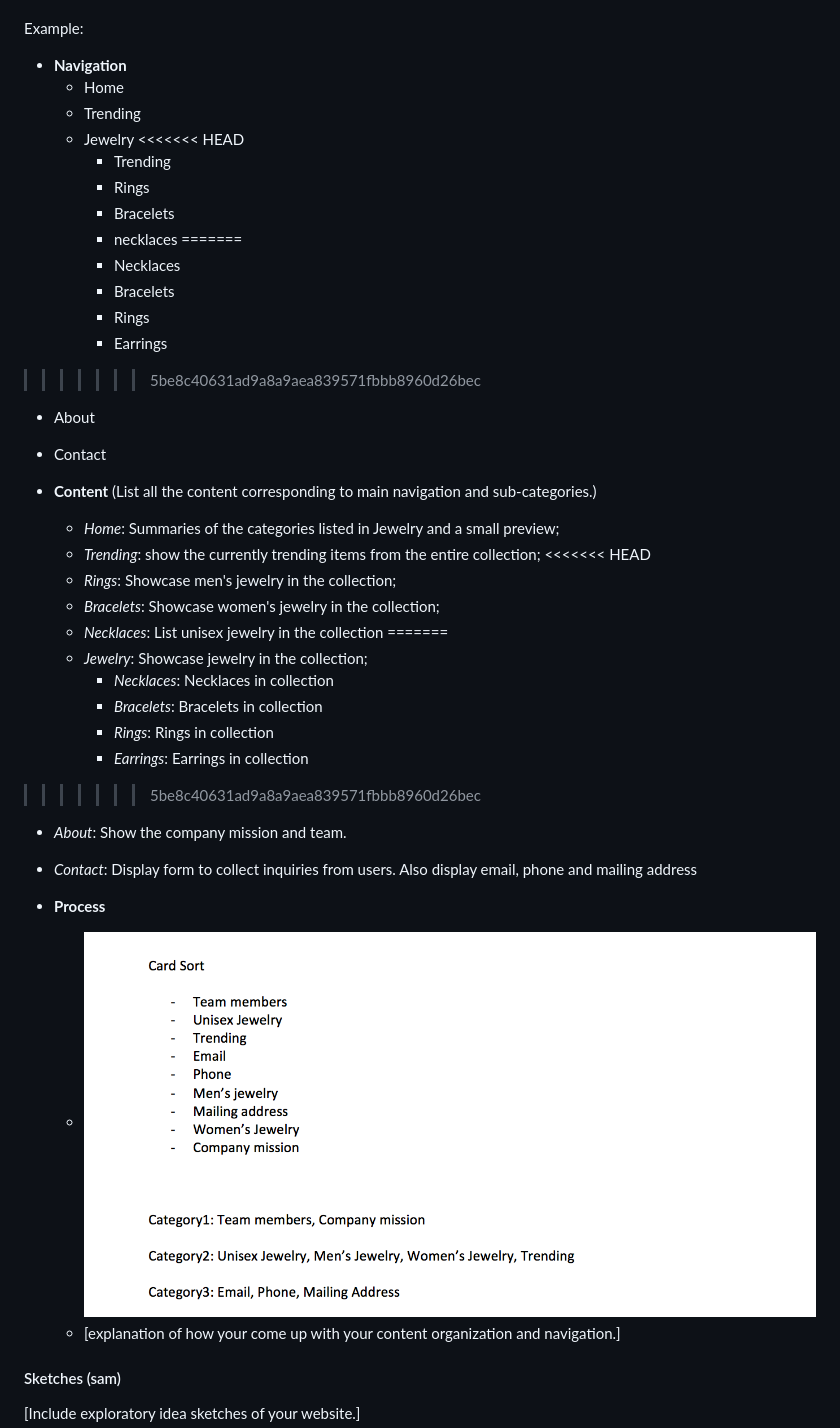
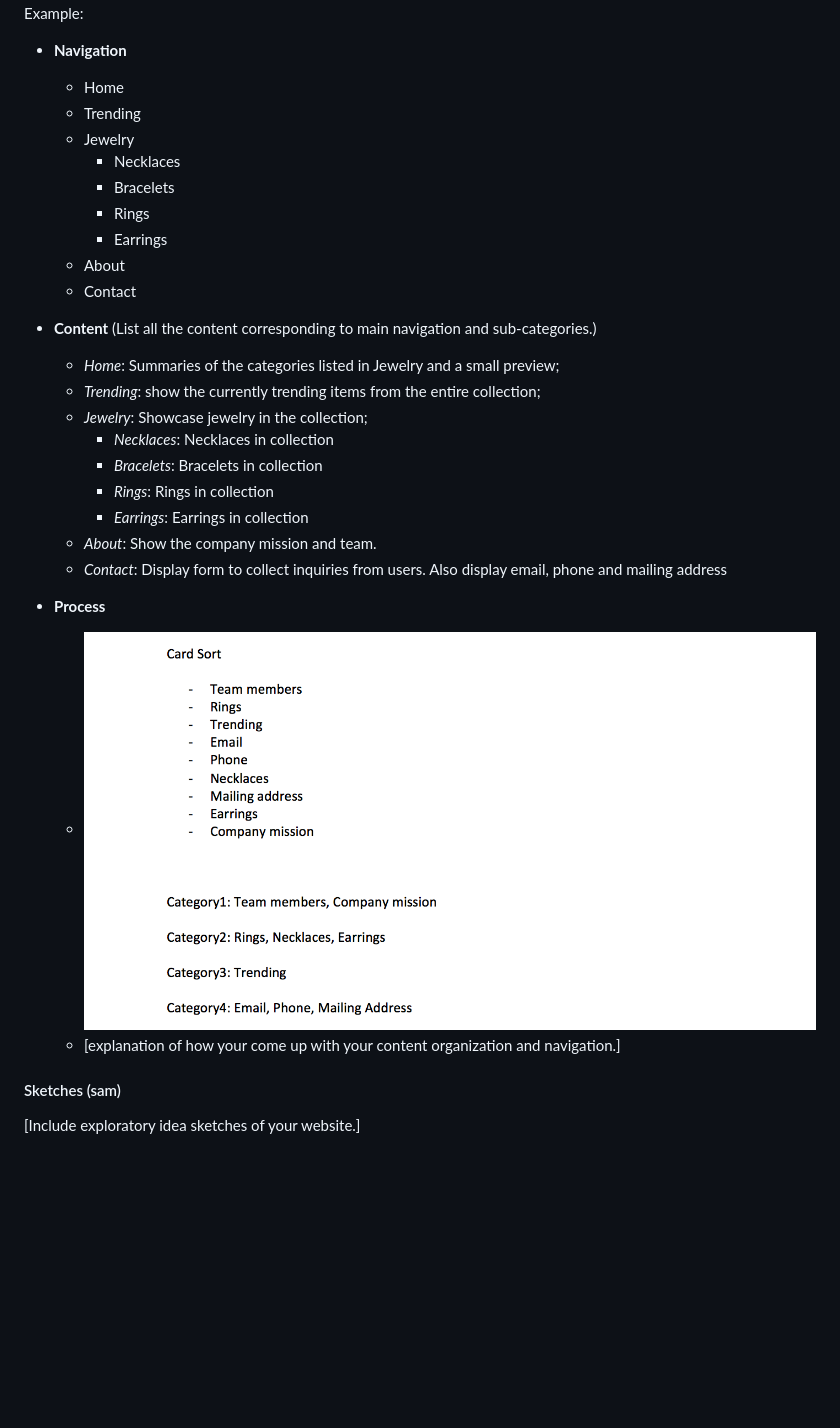
Before and after one commit to cad324/Trend-Global, a Markdown page: documents/design-journey.md, the part around the change. GitHub-like rendering; pictures changed too: documents/card_sort.png (deleted), documents/cardsort.png (added); blank space fills up the shorter version.

Commit message:
updated card sort

```diff
--- a/documents/design-journey.md
+++ b/documents/design-journey.md
@@ -95,39 +95,26 @@ Example:
   - Home
   - Trending
   - Jewelry
-<<<<<<< HEAD
-    - Trending
-    - Rings
-    - Bracelets
-    - necklaces
-=======
     - Necklaces
     - Bracelets
     - Rings
     - Earrings
->>>>>>> 5be8c40631ad9a8a9aea839571fbbb8960d26bec
   - About
   - Contact
 
 - **Content** (List all the content corresponding to main navigation and sub-categories.)
   - *Home*: Summaries of the categories listed in Jewelry and a small preview;
   - *Trending*: show the currently trending items from the entire collection;
-<<<<<<< HEAD
-  - *Rings*: Showcase men's jewelry in the collection;
-  - *Bracelets*: Showcase women's jewelry in the collection;
-  - *Necklaces*: List unisex jewelry in the collection
-=======
   - *Jewelry*: Showcase jewelry in the collection;
     - *Necklaces*: Necklaces in collection
     - *Bracelets*: Bracelets in collection
     - *Rings*: Rings in collection
     - *Earrings*: Earrings in collection
->>>>>>> 5be8c40631ad9a8a9aea839571fbbb8960d26bec
   - *About*: Show the company mission and team.
   - *Contact*: Display form to collect inquiries from users. Also display email, phone and mailing address
 
 - **Process**
-  - ![](card_sort.png)
+  - ![](cardsort.png)
   - [explanation of how your come up with your content organization and navigation.]
 
 #### Sketches (sam)
```
